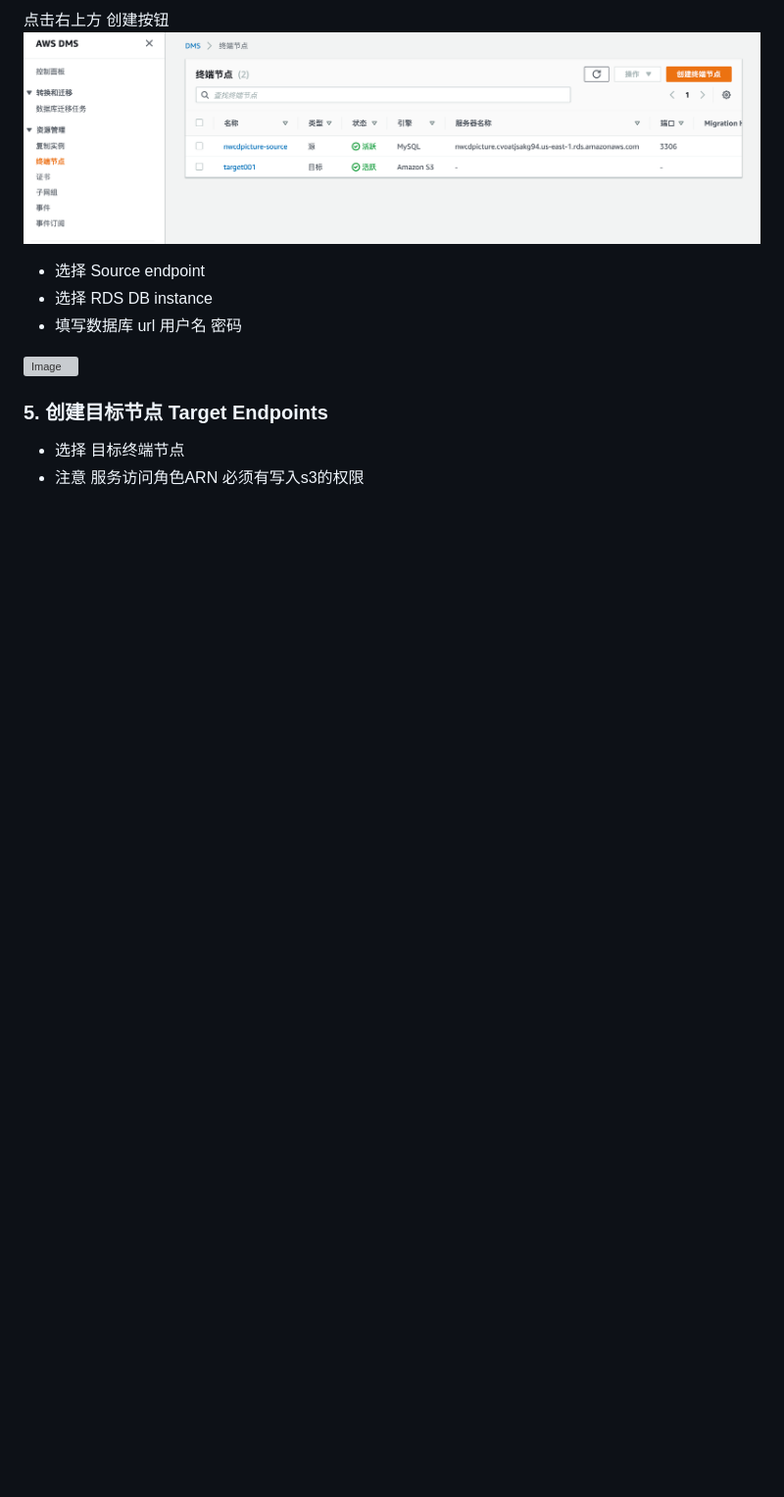
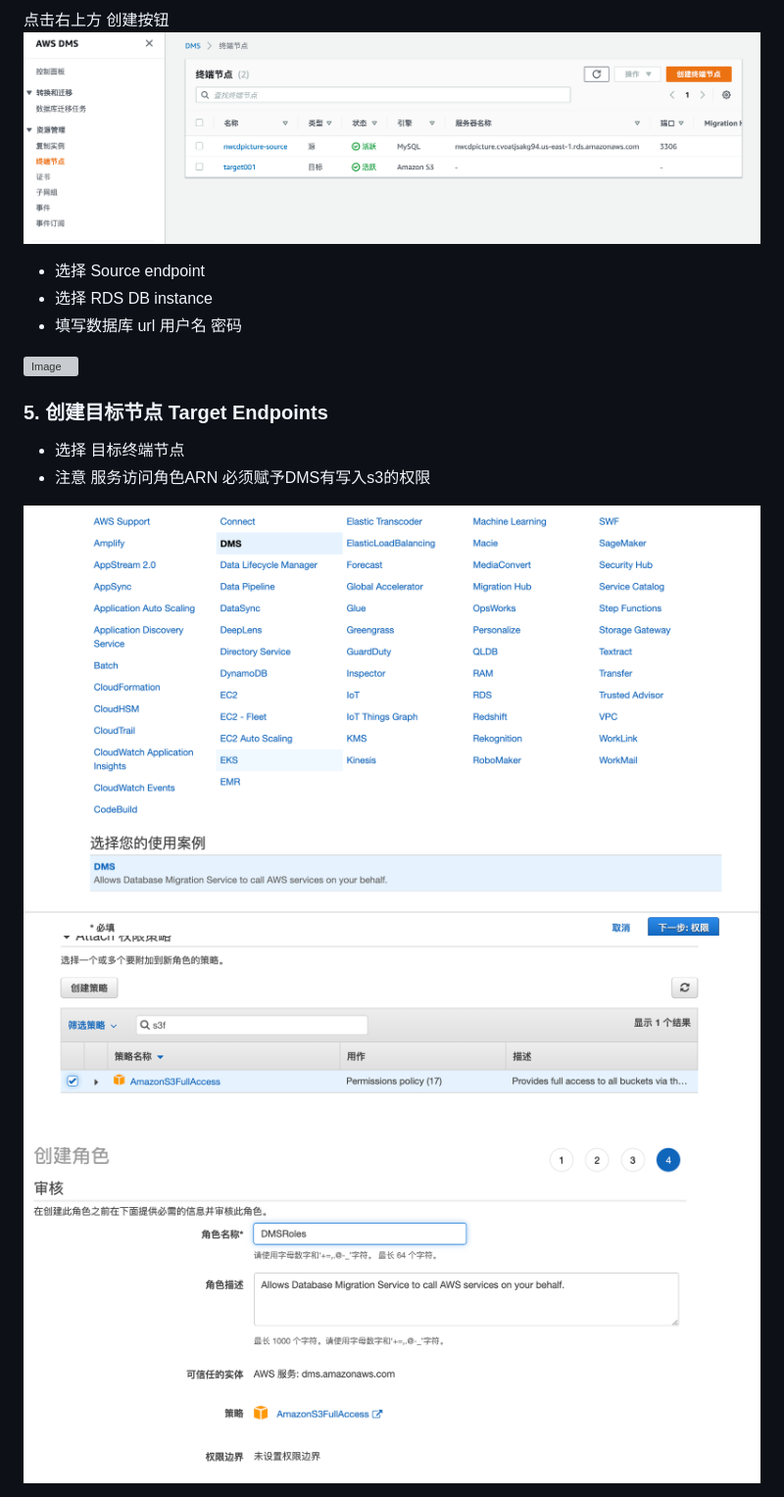
Before and after one commit to dikers/aws-architecture-sample, a Markdown page: etl-dms-glue/README.md, the part around the change. Shown: that part at 98% size. Drawn GitHub-style; pictures changed too: etl-dms-glue/image/0051.png (added), etl-dms-glue/image/0052.png (added), etl-dms-glue/image/0053.png (added); blank space fills up the shorter version; grey boxes are pictures that could not be loaded.

Commit message:
add 权限设置

```diff
--- a/etl-dms-glue/README.md
+++ b/etl-dms-glue/README.md
@@ -63,7 +63,15 @@
 ### 5. 创建目标节点 Target Endpoints
 
 * 选择 目标终端节点
-* 注意 服务访问角色ARN  必须有写入s3的权限
+* 注意 服务访问角色ARN  必须赋予DMS有写入s3的权限
+
+
+![Image](https://github.com/dikers/aws-architecture-sample/blob/master/etl-dms-glue/image/0051.png?raw=true)
+![Image](https://github.com/dikers/aws-architecture-sample/blob/master/etl-dms-glue/image/0052.png?raw=true)
+![Image](https://github.com/dikers/aws-architecture-sample/blob/master/etl-dms-glue/image/0053.png?raw=true)
+
+
+
 ![Image](https://github.com/dikers/aws-architecture-sample/blob/master/etl-dms-glue/image/006.png?raw=true)
 
 
```
